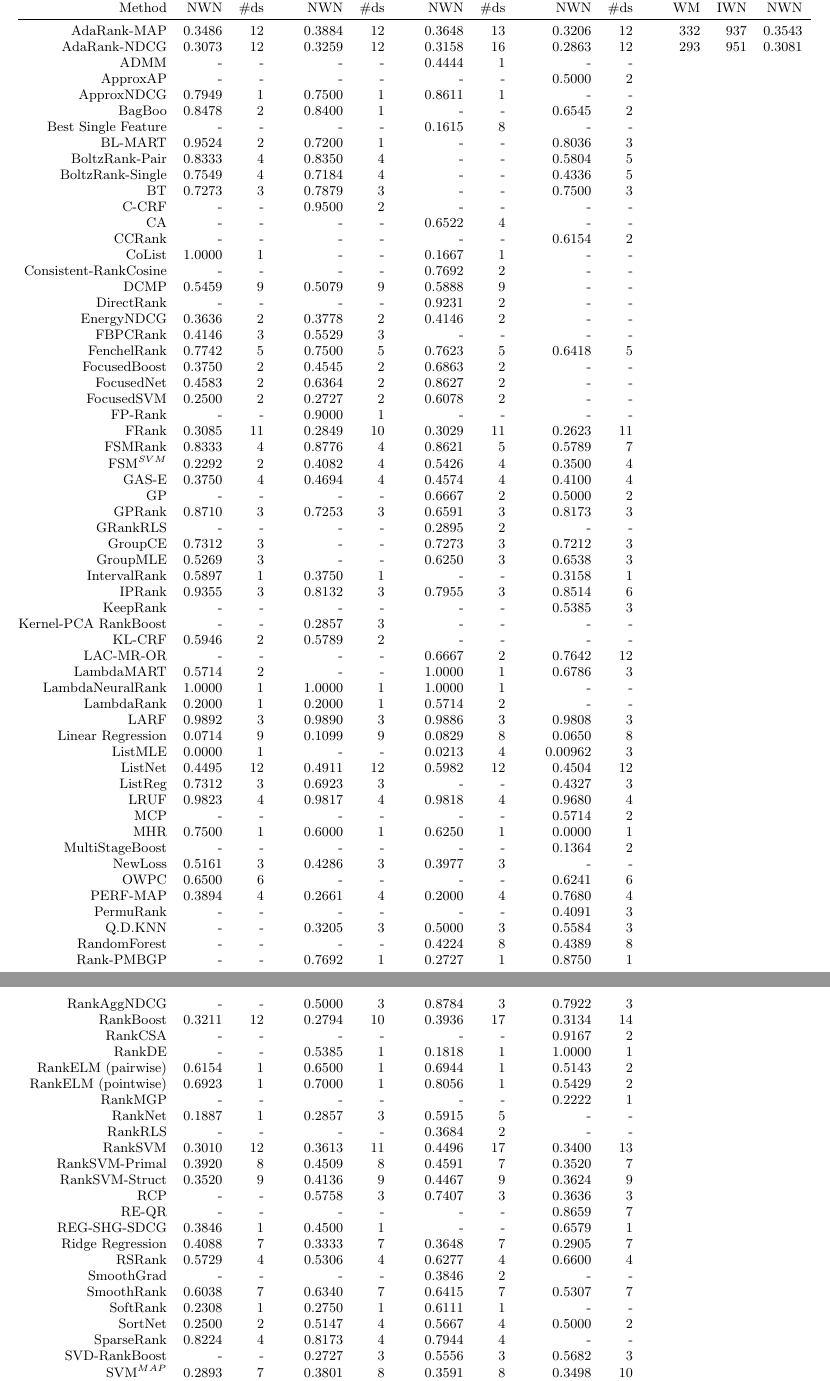
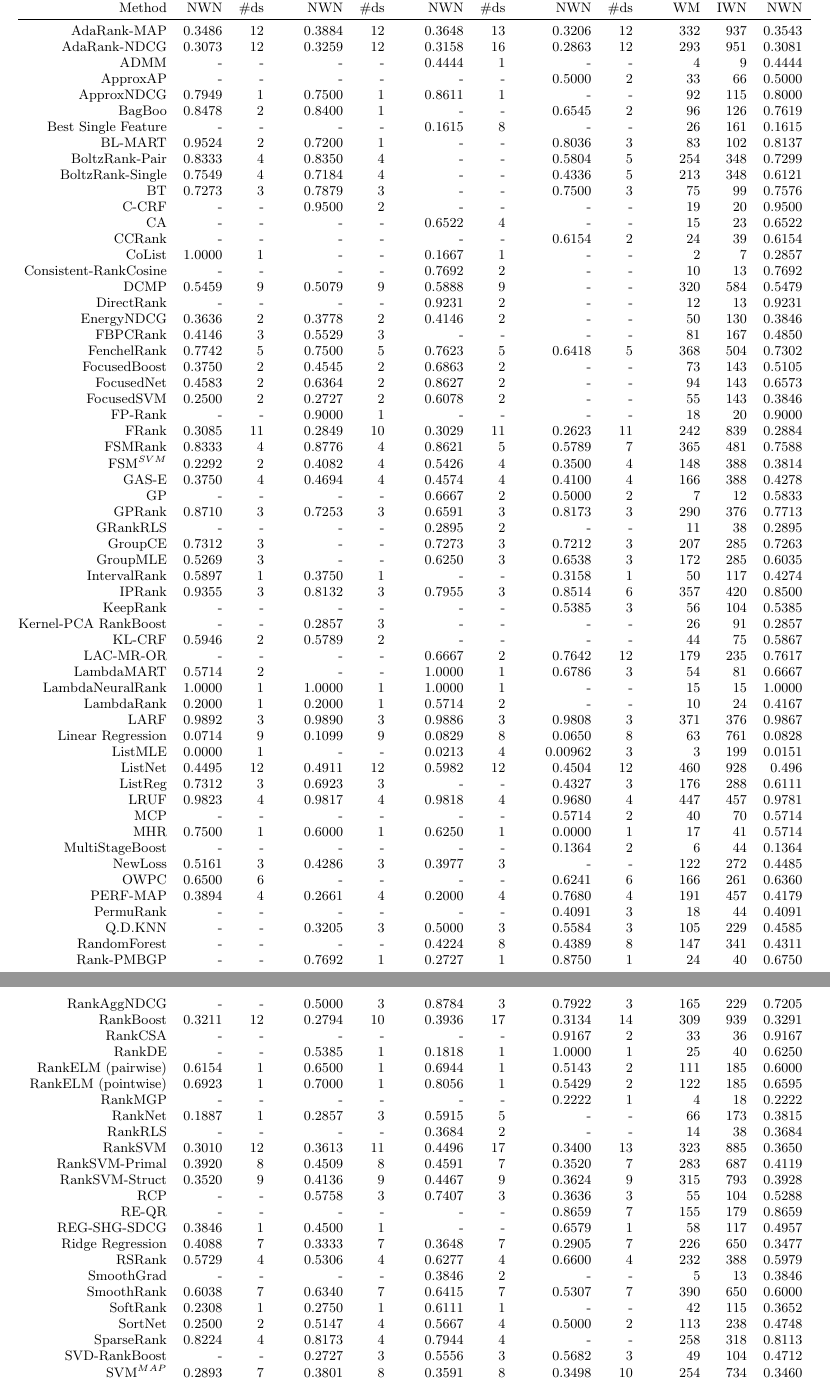
Before and after one commit to TaXxER/Afstuderen, a LaTeX paper (cikm_paper/paper.tex): two parts of pages 18 and 19 of 21, joined at a grey line, cut so that both start at the same text. Compiled offline with pdfLaTeX.

Commit message:
meestertabel af :)

```diff
--- a/cikm_paper/paper.tex
+++ b/cikm_paper/paper.tex
@@ -701,85 +701,85 @@ VFLR & 0.974358974 & 2 \\
 Method & NWN & \#ds && NWN & \#ds && NWN & \#ds && NWN & \#ds && WM & IWN & NWN \\ \midrule
 AdaRank-MAP & 0.3486 & 12 && 0.3884 & 12 && 0.3648 & 13 && 0.3206 & 12 && 332 & 937 & 0.3543 \\
 AdaRank-NDCG & 0.3073 & 12 && 0.3259 & 12 && 0.3158 & 16 && 0.2863 & 12 && 293 & 951 & 0.3081 \\
-ADMM & - & - && - & - && 0.4444 & 1 && - & - && & & \\
-ApproxAP & - & - && - & - && - & - && 0.5000 & 2 && & & \\
-ApproxNDCG & 0.7949 & 1 && 0.7500 & 1 && 0.8611 & 1 && - & - && & & \\
-BagBoo & 0.8478 & 2 && 0.8400 & 1 && - & - && 0.6545 & 2 && & & \\
-Best Single Feature & - & - && - & - && 0.1615 & 8 && - & - && & & \\
-BL-MART & 0.9524 & 2 && 0.7200 & 1 && - & - && 0.8036 & 3 && & & \\
-BoltzRank-Pair & 0.8333 & 4 && 0.8350 & 4 && - & - && 0.5804 & 5 && & & \\
-BoltzRank-Single & 0.7549 & 4 && 0.7184 & 4 && - & - && 0.4336 & 5 && & & \\
-BT & 0.7273 & 3 && 0.7879 & 3 && - & - && 0.7500 & 3 && & & \\
-C-CRF & - & - && 0.9500 & 2 && - & - && - & - && & & \\
-CA & - & - && - & - && 0.6522 & 4 && - & - && & & \\
-CCRank & - & - && - & - && - & - && 0.6154 & 2 && & & \\
-CoList & 1.0000 & 1 && - & - && 0.1667 & 1 && - & - && & & \\
-Consistent-RankCosine & - & - && - & - && 0.7692 & 2 && - & - && & & \\
-DCMP & 0.5459 & 9 && 0.5079 & 9 && 0.5888 & 9 && - & - && & & \\
-DirectRank & - & - && - & - && 0.9231 & 2 && - & - && & & \\
-EnergyNDCG & 0.3636 & 2 && 0.3778 & 2 && 0.4146 & 2 && - & - && & & \\
-FBPCRank & 0.4146 & 3 && 0.5529 & 3 && - & - && - & - && & & \\
-FenchelRank & 0.7742 & 5 && 0.7500 & 5 && 0.7623 & 5 && 0.6418 & 5 && & & \\
-FocusedBoost & 0.3750 & 2 && 0.4545 & 2 && 0.6863 & 2 && - & - && & & \\
-FocusedNet & 0.4583 & 2 && 0.6364 & 2 && 0.8627 & 2 && - & - && & & \\
-FocusedSVM & 0.2500 & 2 && 0.2727 & 2 && 0.6078 & 2 && - & - && & & \\
-FP-Rank & - & - && 0.9000 & 1 && - & - && - & - && & & \\
-FRank & 0.3085 & 11 && 0.2849 & 10 && 0.3029 & 11 && 0.2623 & 11 && & & \\
-FSMRank & 0.8333 & 4 && 0.8776 & 4 && 0.8621 & 5 && 0.5789 & 7 && & & \\
-FSM$^{SVM}$ & 0.2292 & 2 && 0.4082 & 4 && 0.5426 & 4 && 0.3500 & 4 && & & \\
-GAS-E & 0.3750 & 4 && 0.4694 & 4 && 0.4574 & 4 && 0.4100 & 4 && & & \\
-GP & - & - && - & - && 0.6667 & 2 && 0.5000 & 2 && & & \\
-GPRank & 0.8710 & 3 && 0.7253 & 3 && 0.6591 & 3 && 0.8173 & 3 && & & \\
-GRankRLS & - & - && - & - && 0.2895 & 2 && - & - && & & \\
-GroupCE & 0.7312 & 3 && - & - && 0.7273 & 3 && 0.7212 & 3 && & & \\
-GroupMLE & 0.5269 & 3 && - & - && 0.6250 & 3 && 0.6538 & 3 && & & \\
-IntervalRank & 0.5897 & 1 && 0.3750 & 1 && - & - && 0.3158 & 1 && & & \\
-IPRank & 0.9355 & 3 && 0.8132 & 3 && 0.7955 & 3 && 0.8514 & 6 && & & \\
-KeepRank & - & - && - & - && - & - && 0.5385 & 3 && & & \\
-Kernel-PCA RankBoost & - & - && 0.2857 & 3 && - & - && - & - && & & \\
-KL-CRF & 0.5946 & 2 && 0.5789 & 2 && - & - && - & - && & & \\
-LAC-MR-OR & - & - && - & - && 0.6667 & 2 && 0.7642 & 12 && & & \\
-LambdaMART & 0.5714 & 2 && - & - && 1.0000 & 1 && 0.6786 & 3 && & & \\
-LambdaNeuralRank & 1.0000 & 1 && 1.0000 & 1 && 1.0000 & 1 && - & - && & & \\
-LambdaRank & 0.2000 & 1 && 0.2000 & 1 && 0.5714 & 2 && - & - && & & \\
-LARF & 0.9892 & 3 && 0.9890 & 3 && 0.9886 & 3 && 0.9808 & 3 && & & \\
-Linear Regression & 0.0714 & 9 && 0.1099 & 9 && 0.0829 & 8 && 0.0650 & 8 && & & \\
-ListMLE & 0.0000 & 1 && - & - && 0.0213 & 4 && 0.00962 & 3 && & & \\
-ListNet & 0.4495 & 12 && 0.4911 & 12 && 0.5982 & 12 && 0.4504 & 12 && & & \\
-ListReg & 0.7312 & 3 && 0.6923 & 3 && - & - && 0.4327 & 3 && & & \\
-LRUF & 0.9823 & 4 && 0.9817 & 4 && 0.9818 & 4 && 0.9680 & 4 && & & \\
-MCP & - & - && - & - && - & - && 0.5714 & 2 && & & \\
-MHR & 0.7500 & 1 && 0.6000 & 1 && 0.6250 & 1 && 0.0000 & 1 && & & \\
-MultiStageBoost & - & - && - & - && - & - && 0.1364 & 2 && & & \\
-NewLoss & 0.5161 & 3 && 0.4286 & 3 && 0.3977 & 3 && - & - && & & \\
-OWPC & 0.6500 & 6 && - & - && - & - && 0.6241 & 6 && & & \\
-PERF-MAP & 0.3894 & 4 && 0.2661 & 4 && 0.2000 & 4 && 0.7680 & 4 && & & \\
-PermuRank & - & - && - & - && - & - && 0.4091 & 3 && & & \\
-Q.D.KNN & - & - && 0.3205 & 3 && 0.5000 & 3 && 0.5584 & 3 && & & \\
-RandomForest & - & - && - & - && 0.4224 & 8 && 0.4389 & 8 && & & \\
-Rank-PMBGP & - & - && 0.7692 & 1 && 0.2727 & 1 && 0.8750 & 1 && & & \\
-RankAggNDCG & - & - && 0.5000 & 3 && 0.8784 & 3 && 0.7922 & 3 && & & \\
-RankBoost & 0.3211 & 12 && 0.2794 & 10 && 0.3936 & 17 && 0.3134 & 14 && & & \\
-RankCSA & - & - && - & - && - & - && 0.9167 & 2 && & & \\
-RankDE & - & - && 0.5385 & 1 && 0.1818 & 1 && 1.0000 & 1 && & & \\
-RankELM (pairwise) & 0.6154 & 1 && 0.6500 & 1 && 0.6944 & 1 && 0.5143 & 2 && & & \\
-RankELM (pointwise) & 0.6923 & 1 && 0.7000 & 1 && 0.8056 & 1 && 0.5429 & 2 && & & \\
-RankMGP & - & - && - & - && - & - && 0.2222 & 1 && & & \\
-RankNet & 0.1887 & 1 && 0.2857 & 3 && 0.5915 & 5 && - & - && & & \\
-RankRLS & - & - && - & - && 0.3684 & 2 && - & - && & & \\
-RankSVM & 0.3010 & 12 && 0.3613 & 11 && 0.4496 & 17 && 0.3400 & 13 && & & \\
-RankSVM-Primal & 0.3920 & 8 && 0.4509 & 8 && 0.4591 & 7 && 0.3520 & 7 && & & \\
-RankSVM-Struct & 0.3520 & 9 && 0.4136 & 9 && 0.4467 & 9 && 0.3624 & 9 && & & \\
-RCP & - & - && 0.5758 & 3 && 0.7407 & 3 && 0.3636 & 3 && & & \\
-RE-QR & - & - && - & - && - & - && 0.8659 & 7 && & & \\
-REG-SHG-SDCG & 0.3846 & 1 && 0.4500 & 1 && - & - && 0.6579 & 1 && & & \\
-Ridge Regression & 0.4088 & 7 && 0.3333 & 7 && 0.3648 & 7 && 0.2905 & 7 && & & \\
-RSRank & 0.5729 & 4 && 0.5306 & 4 && 0.6277 & 4 && 0.6600 & 4 && & & \\
-SmoothGrad & - & - && - & - && 0.3846 & 2 && - & - && & & \\
-SmoothRank & 0.6038 & 7 && 0.6340 & 7 && 0.6415 & 7 && 0.5307 & 7 && & & \\
-SoftRank & 0.2308 & 1 && 0.2750 & 1 && 0.6111 & 1 && - & - && & & \\
-SortNet & 0.2500 & 2 && 0.5147 & 4 && 0.5667 & 4 && 0.5000 & 2 && & & \\
-SparseRank & 0.8224 & 4 && 0.8173 & 4 && 0.7944 & 4 && - & - && & & \\
-SVD-RankBoost & - & - && 0.2727 & 3 && 0.5556 & 3 && 0.5682 & 3 && & & \\
-SVM$^{MAP}$ & 0.2893 & 7 && 0.3801 & 8 && 0.3591 & 8 && 0.3498 & 10 && & & \\
-SwarmRank & - & - && 0.1538 & 1 && 0.0909 & 1 && 0.1250 & 1 && & & \\
+ADMM & - & - && - & - && 0.4444 & 1 && - & - && 4 & 9 & 0.4444 \\
+ApproxAP & - & - && - & - && - & - && 0.5000 & 2 && 33 & 66 & 0.5000 \\
+ApproxNDCG & 0.7949 & 1 && 0.7500 & 1 && 0.8611 & 1 && - & - && 92 & 115 & 0.8000 \\
+BagBoo & 0.8478 & 2 && 0.8400 & 1 && - & - && 0.6545 & 2 && 96 & 126 & 0.7619 \\
+Best Single Feature & - & - && - & - && 0.1615 & 8 && - & - && 26 & 161 & 0.1615 \\
+BL-MART & 0.9524 & 2 && 0.7200 & 1 && - & - && 0.8036 & 3 && 83 & 102 & 0.8137 \\
+BoltzRank-Pair & 0.8333 & 4 && 0.8350 & 4 && - & - && 0.5804 & 5 && 254 & 348 & 0.7299 \\
+BoltzRank-Single & 0.7549 & 4 && 0.7184 & 4 && - & - && 0.4336 & 5 && 213 & 348 & 0.6121 \\
+BT & 0.7273 & 3 && 0.7879 & 3 && - & - && 0.7500 & 3 && 75 & 99 & 0.7576 \\
+C-CRF & - & - && 0.9500 & 2 && - & - && - & - && 19 & 20 & 0.9500 \\
+CA & - & - && - & - && 0.6522 & 4 && - & - && 15 & 23 & 0.6522 \\
+CCRank & - & - && - & - && - & - && 0.6154 & 2 && 24 & 39 & 0.6154 \\
+CoList & 1.0000 & 1 && - & - && 0.1667 & 1 && - & - && 2 & 7 & 0.2857 \\
+Consistent-RankCosine & - & - && - & - && 0.7692 & 2 && - & - && 10 & 13 & 0.7692 \\
+DCMP & 0.5459 & 9 && 0.5079 & 9 && 0.5888 & 9 && - & - && 320 & 584 & 0.5479 \\
+DirectRank & - & - && - & - && 0.9231 & 2 && - & - && 12 & 13 & 0.9231 \\
+EnergyNDCG & 0.3636 & 2 && 0.3778 & 2 && 0.4146 & 2 && - & - && 50 & 130 & 0.3846 \\
+FBPCRank & 0.4146 & 3 && 0.5529 & 3 && - & - && - & - && 81 & 167 & 0.4850 \\
+FenchelRank & 0.7742 & 5 && 0.7500 & 5 && 0.7623 & 5 && 0.6418 & 5 && 368 & 504 & 0.7302 \\
+FocusedBoost & 0.3750 & 2 && 0.4545 & 2 && 0.6863 & 2 && - & - && 73 & 143 & 0.5105 \\
+FocusedNet & 0.4583 & 2 && 0.6364 & 2 && 0.8627 & 2 && - & - && 94 & 143 & 0.6573 \\
+FocusedSVM & 0.2500 & 2 && 0.2727 & 2 && 0.6078 & 2 && - & - && 55 & 143 & 0.3846 \\
+FP-Rank & - & - && 0.9000 & 1 && - & - && - & - && 18 & 20 & 0.9000 \\
+FRank & 0.3085 & 11 && 0.2849 & 10 && 0.3029 & 11 && 0.2623 & 11 && 242 & 839 & 0.2884 \\
+FSMRank & 0.8333 & 4 && 0.8776 & 4 && 0.8621 & 5 && 0.5789 & 7 && 365 & 481 & 0.7588 \\
+FSM$^{SVM}$ & 0.2292 & 2 && 0.4082 & 4 && 0.5426 & 4 && 0.3500 & 4 && 148 & 388 & 0.3814 \\
+GAS-E & 0.3750 & 4 && 0.4694 & 4 && 0.4574 & 4 && 0.4100 & 4 && 166 & 388 & 0.4278 \\
+GP & - & - && - & - && 0.6667 & 2 && 0.5000 & 2 && 7 & 12 & 0.5833 \\
+GPRank & 0.8710 & 3 && 0.7253 & 3 && 0.6591 & 3 && 0.8173 & 3 && 290 & 376 & 0.7713 \\
+GRankRLS & - & - && - & - && 0.2895 & 2 && - & - && 11 & 38 & 0.2895 \\
+GroupCE & 0.7312 & 3 && - & - && 0.7273 & 3 && 0.7212 & 3 && 207 & 285 & 0.7263 \\
+GroupMLE & 0.5269 & 3 && - & - && 0.6250 & 3 && 0.6538 & 3 && 172 & 285 & 0.6035 \\
+IntervalRank & 0.5897 & 1 && 0.3750 & 1 && - & - && 0.3158 & 1 && 50 & 117 & 0.4274 \\
+IPRank & 0.9355 & 3 && 0.8132 & 3 && 0.7955 & 3 && 0.8514 & 6 && 357 & 420 & 0.8500 \\
+KeepRank & - & - && - & - && - & - && 0.5385 & 3 && 56 & 104 & 0.5385 \\
+Kernel-PCA RankBoost & - & - && 0.2857 & 3 && - & - && - & - && 26 & 91 & 0.2857 \\
+KL-CRF & 0.5946 & 2 && 0.5789 & 2 && - & - && - & - && 44 & 75 & 0.5867 \\
+LAC-MR-OR & - & - && - & - && 0.6667 & 2 && 0.7642 & 12 && 179 & 235 & 0.7617 \\
+LambdaMART & 0.5714 & 2 && - & - && 1.0000 & 1 && 0.6786 & 3 && 54 & 81 & 0.6667 \\
+LambdaNeuralRank & 1.0000 & 1 && 1.0000 & 1 && 1.0000 & 1 && - & - && 15 & 15 & 1.0000 \\
+LambdaRank & 0.2000 & 1 && 0.2000 & 1 && 0.5714 & 2 && - & - && 10 & 24 & 0.4167 \\
+LARF & 0.9892 & 3 && 0.9890 & 3 && 0.9886 & 3 && 0.9808 & 3 && 371 & 376 & 0.9867 \\
+Linear Regression & 0.0714 & 9 && 0.1099 & 9 && 0.0829 & 8 && 0.0650 & 8 && 63 & 761 & 0.0828 \\
+ListMLE & 0.0000 & 1 && - & - && 0.0213 & 4 && 0.00962 & 3 && 3 & 199 & 0.0151 \\
+ListNet & 0.4495 & 12 && 0.4911 & 12 && 0.5982 & 12 && 0.4504 & 12 && 460 & 928 & 0.496 \\
+ListReg & 0.7312 & 3 && 0.6923 & 3 && - & - && 0.4327 & 3 && 176 & 288 & 0.6111 \\
+LRUF & 0.9823 & 4 && 0.9817 & 4 && 0.9818 & 4 && 0.9680 & 4 && 447 & 457 & 0.9781 \\
+MCP & - & - && - & - && - & - && 0.5714 & 2 && 40 & 70 & 0.5714 \\
+MHR & 0.7500 & 1 && 0.6000 & 1 && 0.6250 & 1 && 0.0000 & 1 && 17 & 41 & 0.5714 \\
+MultiStageBoost & - & - && - & - && - & - && 0.1364 & 2 && 6 & 44 & 0.1364 \\
+NewLoss & 0.5161 & 3 && 0.4286 & 3 && 0.3977 & 3 && - & - && 122 & 272 & 0.4485 \\
+OWPC & 0.6500 & 6 && - & - && - & - && 0.6241 & 6 && 166 & 261 & 0.6360 \\
+PERF-MAP & 0.3894 & 4 && 0.2661 & 4 && 0.2000 & 4 && 0.7680 & 4 && 191 & 457 & 0.4179 \\
+PermuRank & - & - && - & - && - & - && 0.4091 & 3 && 18 & 44 & 0.4091 \\
+Q.D.KNN & - & - && 0.3205 & 3 && 0.5000 & 3 && 0.5584 & 3 && 105 & 229 & 0.4585 \\
+RandomForest & - & - && - & - && 0.4224 & 8 && 0.4389 & 8 && 147 & 341 & 0.4311 \\
+Rank-PMBGP & - & - && 0.7692 & 1 && 0.2727 & 1 && 0.8750 & 1 && 24 & 40 & 0.6750 \\
+RankAggNDCG & - & - && 0.5000 & 3 && 0.8784 & 3 && 0.7922 & 3 && 165 & 229 & 0.7205 \\
+RankBoost & 0.3211 & 12 && 0.2794 & 10 && 0.3936 & 17 && 0.3134 & 14 && 309 & 939 & 0.3291 \\
+RankCSA & - & - && - & - && - & - && 0.9167 & 2 && 33 & 36 & 0.9167 \\
+RankDE & - & - && 0.5385 & 1 && 0.1818 & 1 && 1.0000 & 1 && 25 & 40 & 0.6250 \\
+RankELM (pairwise) & 0.6154 & 1 && 0.6500 & 1 && 0.6944 & 1 && 0.5143 & 2 && 111 & 185 & 0.6000 \\
+RankELM (pointwise) & 0.6923 & 1 && 0.7000 & 1 && 0.8056 & 1 && 0.5429 & 2 && 122 & 185 & 0.6595 \\
+RankMGP & - & - && - & - && - & - && 0.2222 & 1 && 4 & 18 & 0.2222 \\
+RankNet & 0.1887 & 1 && 0.2857 & 3 && 0.5915 & 5 && - & - && 66 & 173 & 0.3815 \\
+RankRLS & - & - && - & - && 0.3684 & 2 && - & - && 14 & 38 & 0.3684 \\
+RankSVM & 0.3010 & 12 && 0.3613 & 11 && 0.4496 & 17 && 0.3400 & 13 && 323 & 885 & 0.3650 \\
+RankSVM-Primal & 0.3920 & 8 && 0.4509 & 8 && 0.4591 & 7 && 0.3520 & 7 && 283 & 687 & 0.4119 \\
+RankSVM-Struct & 0.3520 & 9 && 0.4136 & 9 && 0.4467 & 9 && 0.3624 & 9 && 315 & 793 & 0.3928 \\
+RCP & - & - && 0.5758 & 3 && 0.7407 & 3 && 0.3636 & 3 && 55 & 104 & 0.5288 \\
+RE-QR & - & - && - & - && - & - && 0.8659 & 7 && 155 & 179 & 0.8659 \\
+REG-SHG-SDCG & 0.3846 & 1 && 0.4500 & 1 && - & - && 0.6579 & 1 && 58 & 117 & 0.4957 \\
+Ridge Regression & 0.4088 & 7 && 0.3333 & 7 && 0.3648 & 7 && 0.2905 & 7 && 226 & 650 & 0.3477 \\
+RSRank & 0.5729 & 4 && 0.5306 & 4 && 0.6277 & 4 && 0.6600 & 4 && 232 & 388 & 0.5979 \\
+SmoothGrad & - & - && - & - && 0.3846 & 2 && - & - && 5 & 13 & 0.3846 \\
+SmoothRank & 0.6038 & 7 && 0.6340 & 7 && 0.6415 & 7 && 0.5307 & 7 && 390 & 650 & 0.6000 \\
+SoftRank & 0.2308 & 1 && 0.2750 & 1 && 0.6111 & 1 && - & - && 42 & 115 & 0.3652 \\
+SortNet & 0.2500 & 2 && 0.5147 & 4 && 0.5667 & 4 && 0.5000 & 2 && 113 & 238 & 0.4748 \\
+SparseRank & 0.8224 & 4 && 0.8173 & 4 && 0.7944 & 4 && - & - && 258 & 318 & 0.8113 \\
+SVD-RankBoost & - & - && 0.2727 & 3 && 0.5556 & 3 && 0.5682 & 3 && 49 & 104 & 0.4712 \\
+SVM$^{MAP}$ & 0.2893 & 7 && 0.3801 & 8 && 0.3591 & 8 && 0.3498 & 10 && 254 & 734 & 0.3460 \\
+SwarmRank & - & - && 0.1538 & 1 && 0.0909 & 1 && 0.1250 & 1 && 5 & 40 & 0.1250 \\
```
Also changed, not shown: cikm_paper/paper.tex (6 more changed lines).
